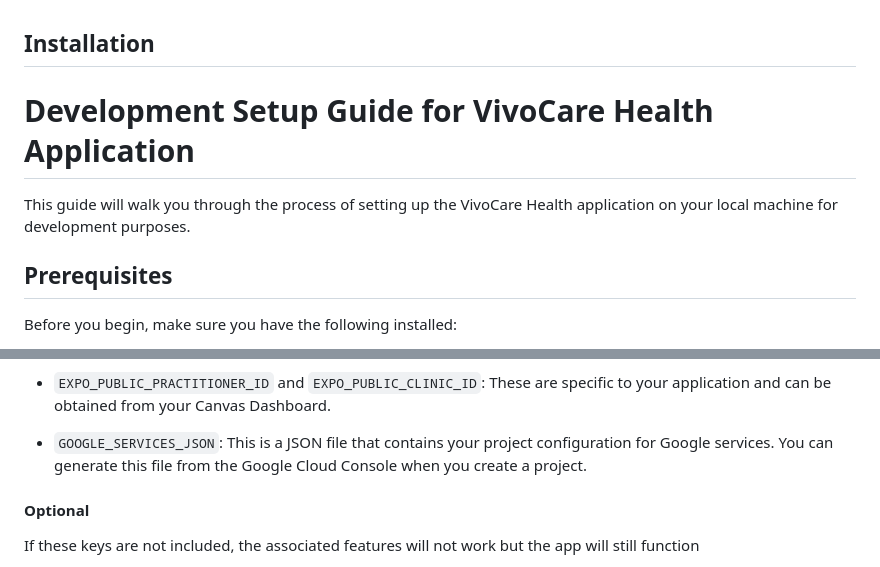
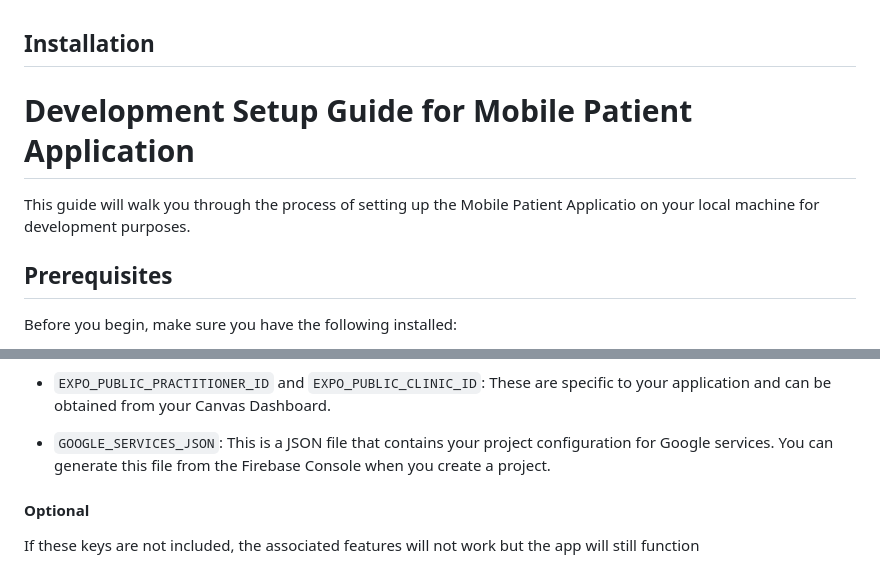
Before and after one commit to canvas-medical/mobile-patient-app, a Markdown page: docs/INSTALLATION.md, 2 parts joined by grey strips. Drawn GitHub-style.

```diff
--- a/docs/INSTALLATION.md
+++ b/docs/INSTALLATION.md
@@ -1,7 +1,7 @@
 ## Installation
-# Development Setup Guide for VivoCare Health Application
+# Development Setup Guide for Mobile Patient Application
 
-This guide will walk you through the process of setting up the VivoCare Health application on your local machine for development purposes.
+This guide will walk you through the process of setting up the Mobile Patient Applicatio on your local machine for development purposes.
 
 ## Prerequisites
 
@@ -51,7 +52,7 @@ Here's how you can obtain the keys required in the `.env.local` file.
 
 - `EXPO_PUBLIC_PRACTITIONER_ID` and `EXPO_PUBLIC_CLINIC_ID`: These are specific to your application and can be obtained from your Canvas Dashboard.
 
-- `GOOGLE_SERVICES_JSON`: This is a JSON file that contains your project configuration for Google services. You can generate this file from the Google Cloud Console when you create a project.
+- `GOOGLE_SERVICES_JSON`: This is a JSON file that contains your project configuration for Google services. You can generate this file from the Firebase Console when you create a project.
 
 #### Optional
 If these keys are not included, the associated features will not work but the app will still function
```
Also changed, not shown: other parts of docs/INSTALLATION.md (+1 -0 lines).
